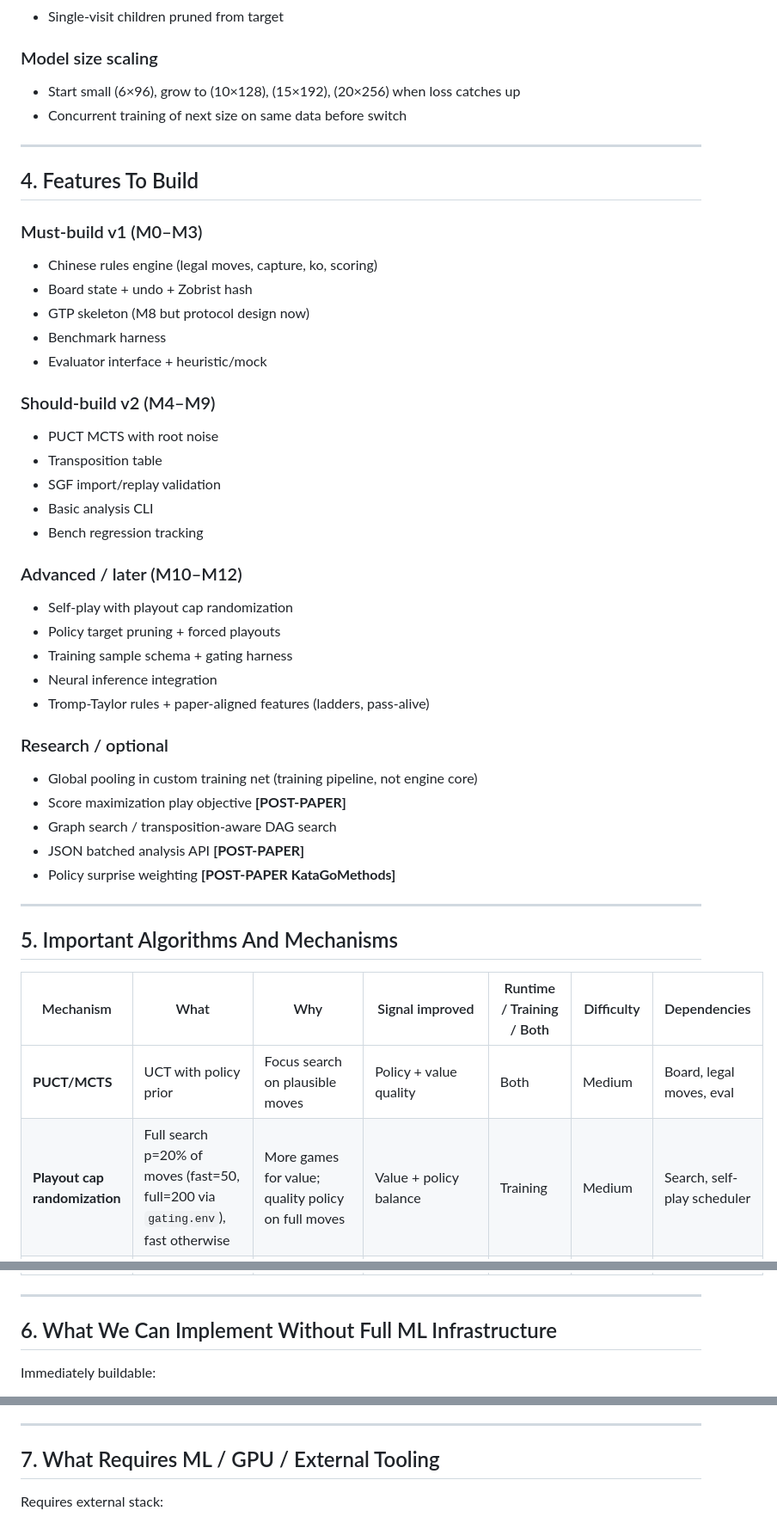
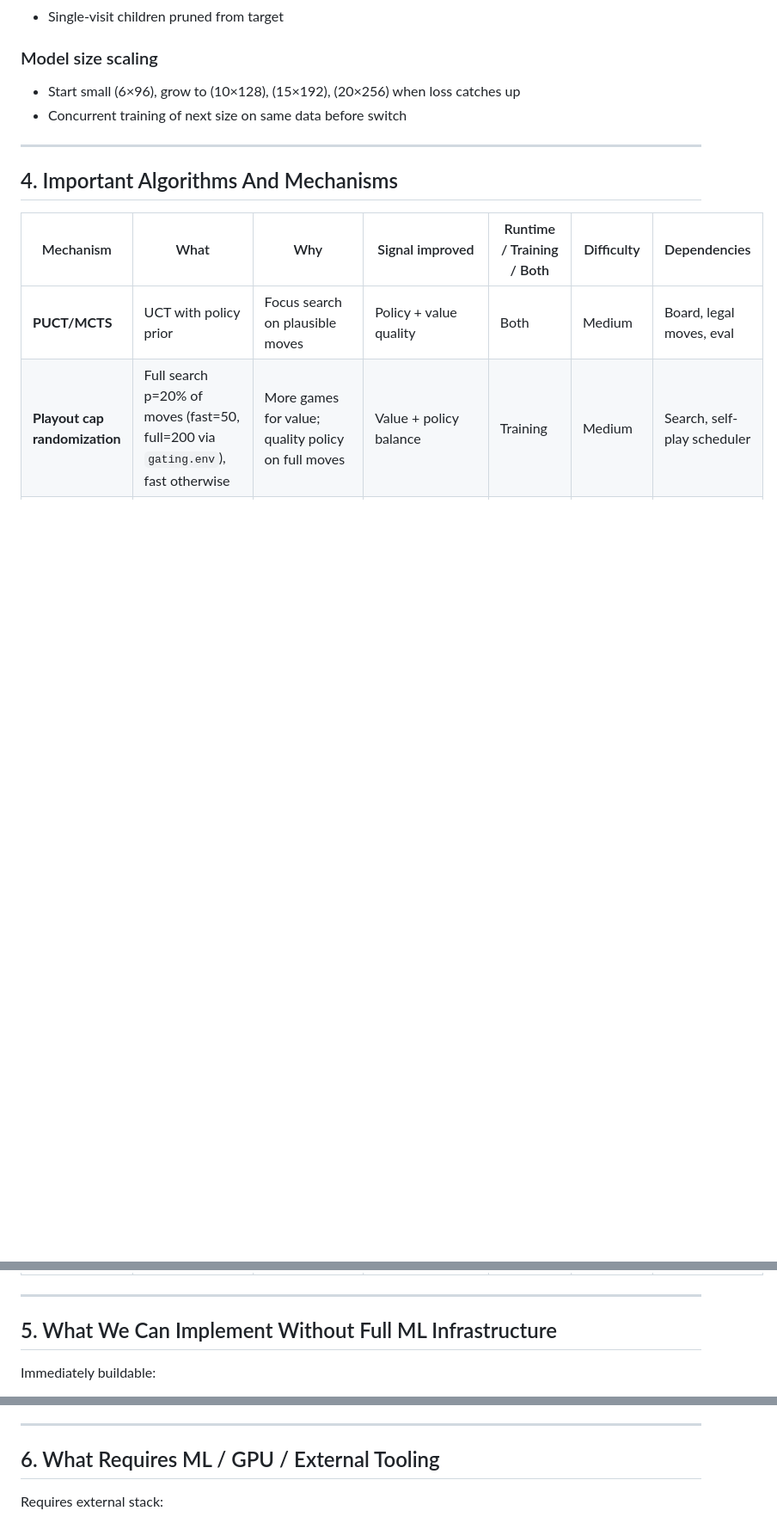
Before and after one commit to DevomB/Gofer, a Markdown page: docs/research-understanding.md, 3 parts joined by grey strips. Shown at 86% size. GitHub-like rendering; blank space fills up the shorter version.

```diff
--- a/docs/research-understanding.md
+++ b/docs/research-understanding.md
@@ -135,39 +135,7 @@ Initialize random weights → loop:
 
 ---
 
-## 4. Features To Build
-
-### Must-build v1 (M0–M3)
-- Chinese rules engine (legal moves, capture, ko, scoring)
-- Board state + undo + Zobrist hash
-- GTP skeleton (M8 but protocol design now)
-- Benchmark harness
-- Evaluator interface + heuristic/mock
-
-### Should-build v2 (M4–M9)
-- PUCT MCTS with root noise
-- Transposition table
-- SGF import/replay validation
-- Basic analysis CLI
-- Bench regression tracking
-
-### Advanced / later (M10–M12)
-- Self-play with playout cap randomization
-- Policy target pruning + forced playouts
-- Training sample schema + gating harness
-- Neural inference integration
-- Tromp-Taylor rules + paper-aligned features (ladders, pass-alive)
-
-### Research / optional
-- Global pooling in custom training net (training pipeline, not engine core)
-- Score maximization play objective **[POST-PAPER]**
-- Graph search / transposition-aware DAG search
-- JSON batched analysis API **[POST-PAPER]**
-- Policy surprise weighting **[POST-PAPER KataGoMethods]**
-
----
-
-## 5. Important Algorithms And Mechanisms
+## 4. Important Algorithms And Mechanisms
 
 | Mechanism | What | Why | Signal improved | Runtime / Training / Both | Difficulty | Dependencies |
 |-----------|------|-----|-----------------|---------------------------|------------|--------------|
@@ -187,7 +155,7 @@ Initialize random weights → loop:
 
 ---
 
-## 6. What We Can Implement Without Full ML Infrastructure
+## 5. What We Can Implement Without Full ML Infrastructure
 
 Immediately buildable:
 - **Rules engine** — Chinese v1, Tromp-Taylor hooks
@@ -201,7 +169,7 @@ Immediately buildable:
 
 ---
 
-## 7. What Requires ML / GPU / External Tooling
+## 6. What Requires ML / GPU / External Tooling
 
 Requires external stack:
 - **Training data generation at scale** — GPU self-play farm (M10+)
```
Also changed, not shown: other parts of docs/research-understanding.md (+4 -54 lines), docs/go-engineering-standard.md (+2 -2 lines).
